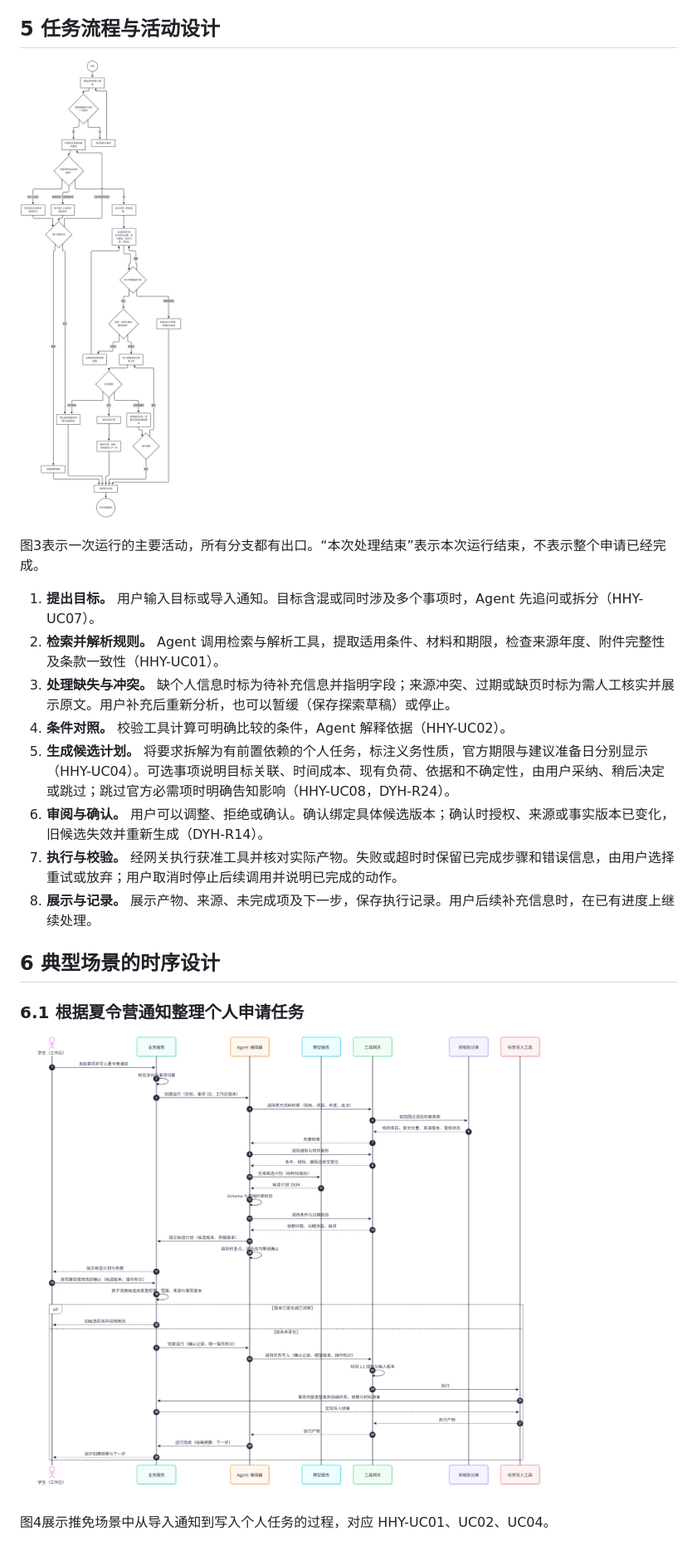
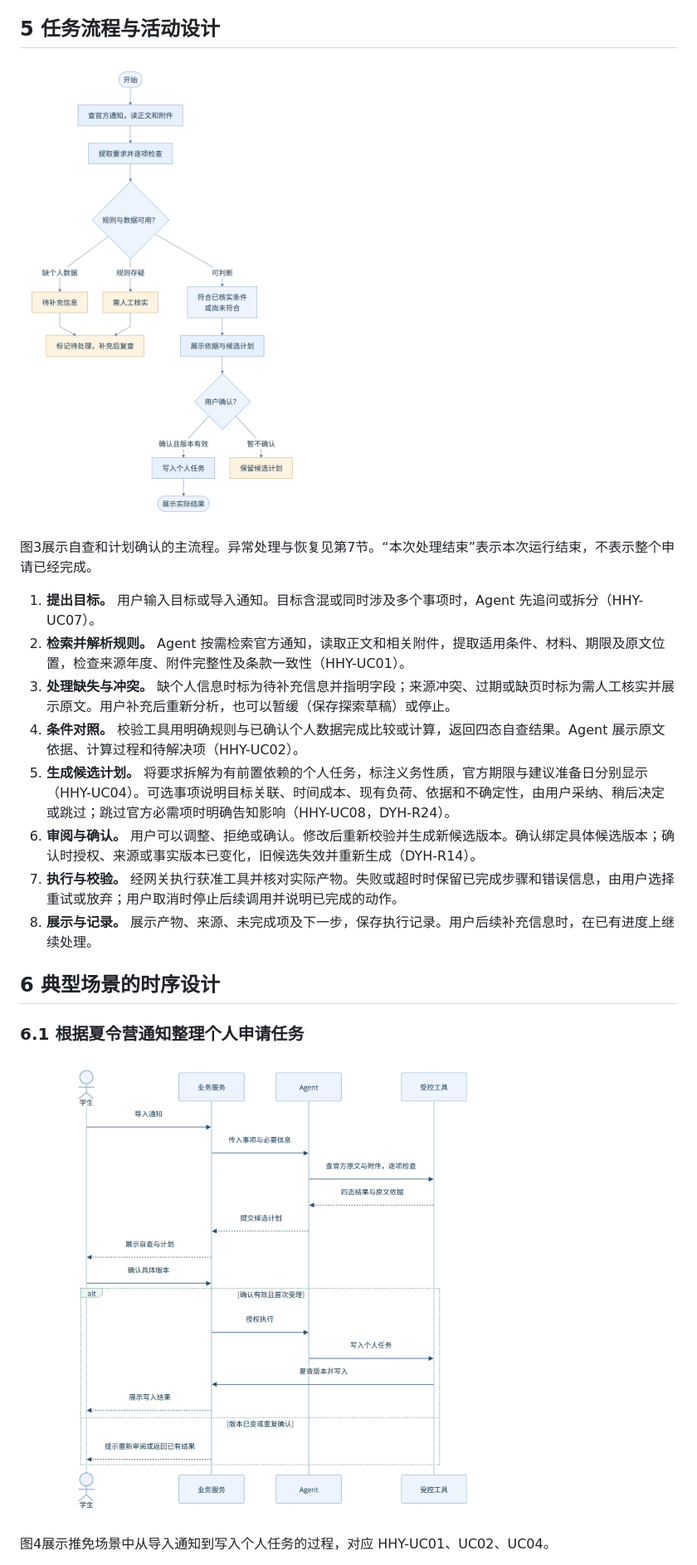
Before and after one commit to LotteryCamp/OfferPilot, a Markdown page: docs/agent/1-overview.md, the part around one of its changes. Shown at 83% size. Drawn GitHub-style; pictures changed too: docs/agent/diagrams/02_任务活动.png, docs/agent/diagrams/03_计划确认时序.png.

Commit message:
docs(agent): revise self-check workflow and diagrams

```diff
--- a/docs/agent/1-overview.md
+++ b/docs/agent/1-overview.md
@@ -155,14 +160,14 @@ OfferPilot 是面向大学生的机会与事项 Agent 工作台，以个人事
 
 ![图3 Agent 任务活动图](diagrams/02_任务活动.png)
 
-图3表示一次运行的主要活动，所有分支都有出口。“本次处理结束”表示本次运行结束，不表示整个申请已经完成。
+图3展示自查和计划确认的主流程。异常处理与恢复见第7节。“本次处理结束”表示本次运行结束，不表示整个申请已经完成。
 
 1. **提出目标。** 用户输入目标或导入通知。目标含混或同时涉及多个事项时，Agent 先追问或拆分（HHY-UC07）。
-2. **检索并解析规则。** Agent 调用检索与解析工具，提取适用条件、材料和期限，检查来源年度、附件完整性及条款一致性（HHY-UC01）。
+2. **检索并解析规则。** Agent 按需检索官方通知，读取正文和相关附件，提取适用条件、材料、期限及原文位置，检查来源年度、附件完整性及条款一致性（HHY-UC01）。
 3. **处理缺失与冲突。** 缺个人信息时标为待补充信息并指明字段；来源冲突、过期或缺页时标为需人工核实并展示原文。用户补充后重新分析，也可以暂缓（保存探索草稿）或停止。
-4. **条件对照。** 校验工具计算可明确比较的条件，Agent 解释依据（HHY-UC02）。
+4. **条件对照。** 校验工具用明确规则与已确认个人数据完成比较或计算，返回四态自查结果。Agent 展示原文依据、计算过程和待解决项（HHY-UC02）。
 5. **生成候选计划。** 将要求拆解为有前置依赖的个人任务，标注义务性质，官方期限与建议准备日分别显示（HHY-UC04）。可选事项说明目标关联、时间成本、现有负荷、依据和不确定性，由用户采纳、稍后决定或跳过；跳过官方必需项时明确告知影响（HHY-UC08，DYH-R24）。
-6. **审阅与确认。** 用户可以调整、拒绝或确认。确认绑定具体候选版本；确认时授权、来源或事实版本已变化，旧候选失效并重新生成（DYH-R14）。
+6. **审阅与确认。** 用户可以调整、拒绝或确认。修改后重新校验并生成新候选版本。确认绑定具体候选版本；确认时授权、来源或事实版本已变化，旧候选失效并重新生成（DYH-R14）。
 7. **执行与校验。** 经网关执行获准工具并核对实际产物。失败或超时时保留已完成步骤和错误信息，由用户选择重试或放弃；用户取消时停止后续调用并说明已完成的动作。
 8. **展示与记录。** 展示产物、来源、未完成项及下一步，保存执行记录。用户后续补充信息时，在已有进度上继续处理。
 
```
Also changed, not shown: other parts of docs/agent/1-overview.md (+30 -24 lines), docs/agent/diagrams/01_集成架构.png, docs/agent/diagrams/04_材料改写时序.png, docs/agent/diagrams/05_运行状态.png, 5 other files.
